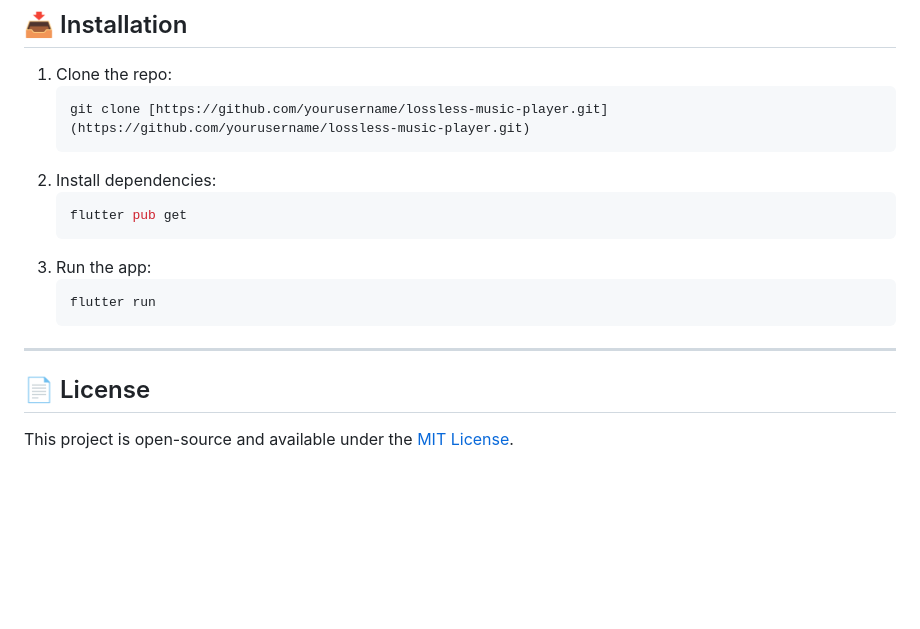
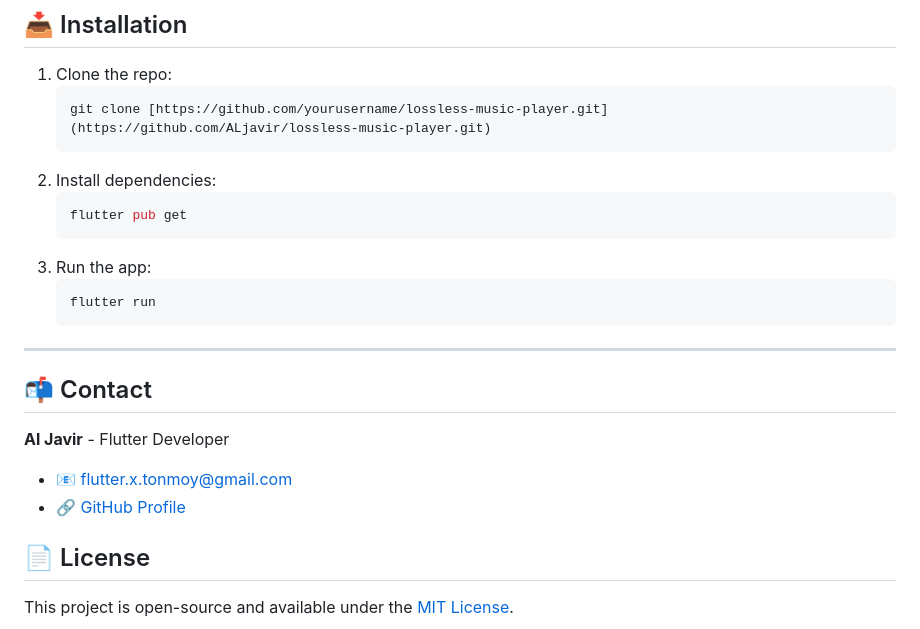
Before and after one commit to ALjavir/lossless_player, a Markdown page: README.md, the part around the change. Rendered like a GitHub page; blank space fills up the shorter version.

````diff
--- a/README.md
+++ b/README.md
@@ -64,7 +64,7 @@ A complete playback interface featuring:
 
 1.  Clone the repo:
     ```bash
-    git clone [https://github.com/yourusername/lossless-music-player.git](https://github.com/yourusername/lossless-music-player.git)
+    git clone [https://github.com/yourusername/lossless-music-player.git](https://github.com/ALjavir/lossless-music-player.git)
     ```
 2.  Install dependencies:
     ```bash
@@ -76,6 +76,12 @@ A complete playback interface featuring:
     ```
 
 ---
+## 📬 Contact
+
+**Al Javir** - Flutter Developer
+* 📧 [flutter.x.tonmoy@gmail.com](mailto:flutter.x.tonmoy@gmail.com)
+* 🔗 [GitHub Profile](https://github.com/ALjavir)
+
 
 ## 📄 License
 
````
